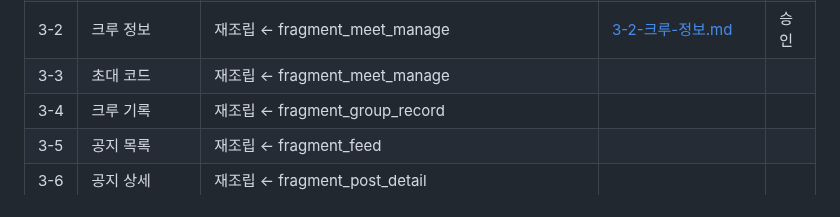
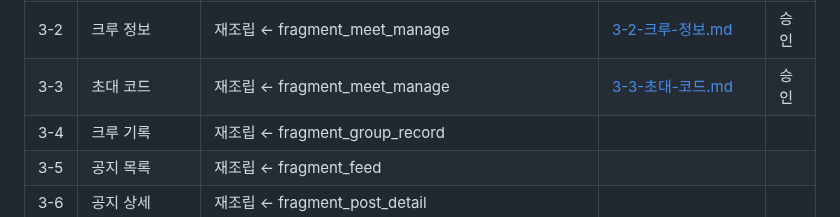
Before and after one commit to gachijoopging/gachijoopging, a Markdown page: docs/화면.md, the part around the change. Drawn GitHub-style.

Commit message:
docs(화면설계): 3-3 초대 코드
Co-Authored-By: Claude Code <noreply@anthropic.com>

```diff
--- a/docs/화면.md
+++ b/docs/화면.md
@@ -60,7 +60,7 @@ flowchart TD
 | 2-3 | 알림 목록 | fragment_notification | [2-3-알림.md](화면설계/2-3-알림.md) | 승인 |
 | 3-1 | 모이깅 | 재조립 ← fragment_meet | [3-1-모이깅.md](화면설계/3-1-모이깅.md) | 승인 |
 | 3-2 | 크루 정보 | 재조립 ← fragment_meet_manage | [3-2-크루-정보.md](화면설계/3-2-크루-정보.md) | 승인 |
-| 3-3 | 초대 코드 | 재조립 ← fragment_meet_manage | | |
+| 3-3 | 초대 코드 | 재조립 ← fragment_meet_manage | [3-3-초대-코드.md](화면설계/3-3-초대-코드.md) | 승인 |
 | 3-4 | 크루 기록 | 재조립 ← fragment_group_record | | |
 | 3-5 | 공지 목록 | 재조립 ← fragment_feed | | |
 | 3-6 | 공지 상세 | 재조립 ← fragment_post_detail | | |
```
Also changed, not shown: docs/화면설계/3-3-초대-코드.md (added, +86 -0 lines).
